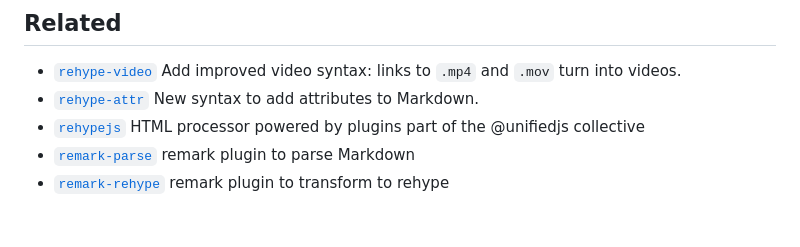
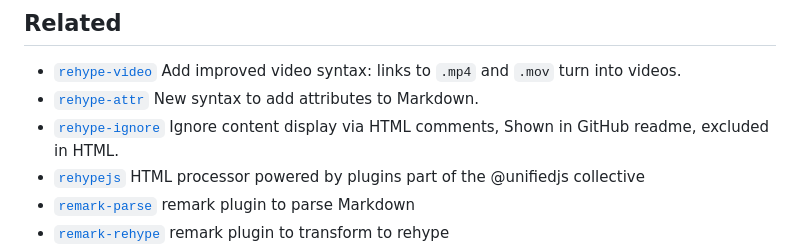
Before and after one commit to jaywcjlove/rehype-rewrite, a Markdown page: README.md, the part around the change. Drawn GitHub-style; blank space fills up the shorter version.

Commit message:
doc: Update README.md

```diff
--- a/README.md
+++ b/README.md
@@ -242,6 +242,7 @@ const htmlStr = unified()
 
 - [`rehype-video`](https://github.com/jaywcjlove/rehype-video) Add improved video syntax: links to `.mp4` and `.mov` turn into videos.
 - [`rehype-attr`](https://github.com/jaywcjlove/rehype-attr) New syntax to add attributes to Markdown.
+- [`rehype-ignore`](https://github.com/jaywcjlove/rehype-ignore) Ignore content display via HTML comments, Shown in GitHub readme, excluded in HTML.
 - [`rehypejs`](https://github.com/rehypejs/rehype) HTML processor powered by plugins part of the @unifiedjs collective
 - [`remark-parse`](https://www.npmjs.com/package/remark-parse) remark plugin to parse Markdown
 - [`remark-rehype`](https://www.npmjs.com/package/remark-rehype) remark plugin to transform to rehype
```
